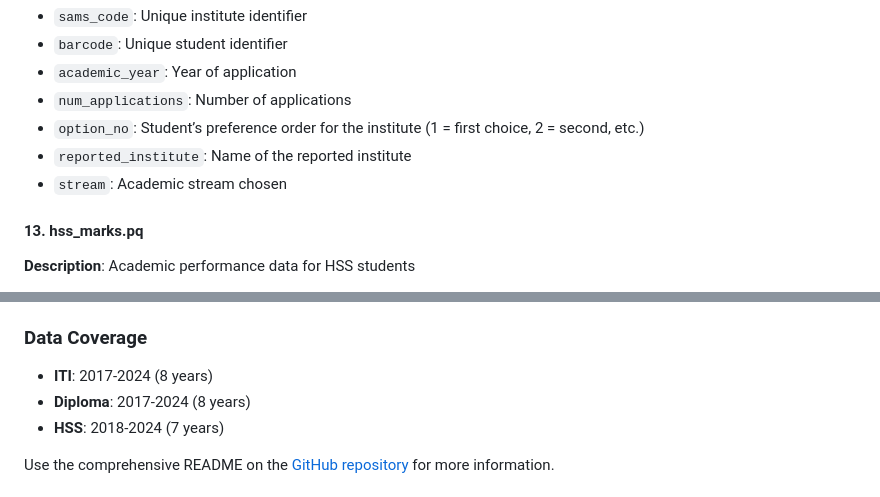
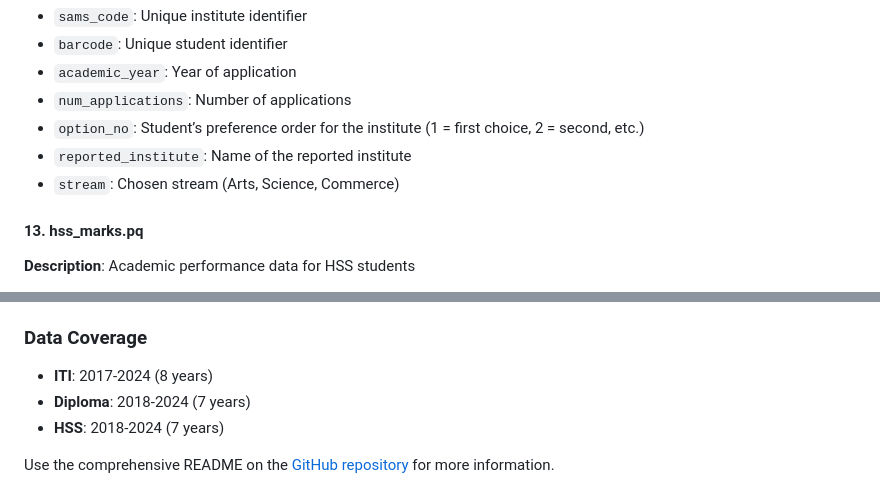
Before and after one commit to Data-Policy-and-Innovation-Centre/sams, a Markdown page: DATA_README.md, 2 parts joined by grey strips. GitHub-like rendering.

Commit message:
Diploma: correct academic_year value from 2017 to 2018

```diff
--- a/DATA_README.md
+++ b/DATA_README.md
@@ -159,7 +159,7 @@ All files are stored in **Parquet (.pq)** format for efficient storage and fast
 - `num_applications`: Number of applications
 - `option_no`: Student’s preference order for the institute (1 = first choice, 2 = second, etc.)
 - `reported_institute`: Name of the reported institute
-- `stream`: Academic stream chosen
+- `stream`: Chosen stream (Arts, Science, Commerce)
 
 
 #### 13. **hss_marks.pq**
@@ -199,7 +199,7 @@ All files are stored in **Parquet (.pq)** format for efficient storage and fast
 
 ### Data Coverage
 - **ITI**: 2017-2024 (8 years)
-- **Diploma**: 2017-2024 (8 years)
+- **Diploma**: 2018-2024 (7 years)
 - **HSS**: 2018-2024 (7 years)
 
 Use the comprehensive README on the [GitHub repository](https://github.com/Data-Policy-and-Innovation-Centre/sams/tree/plus2-data) for more information.
```
